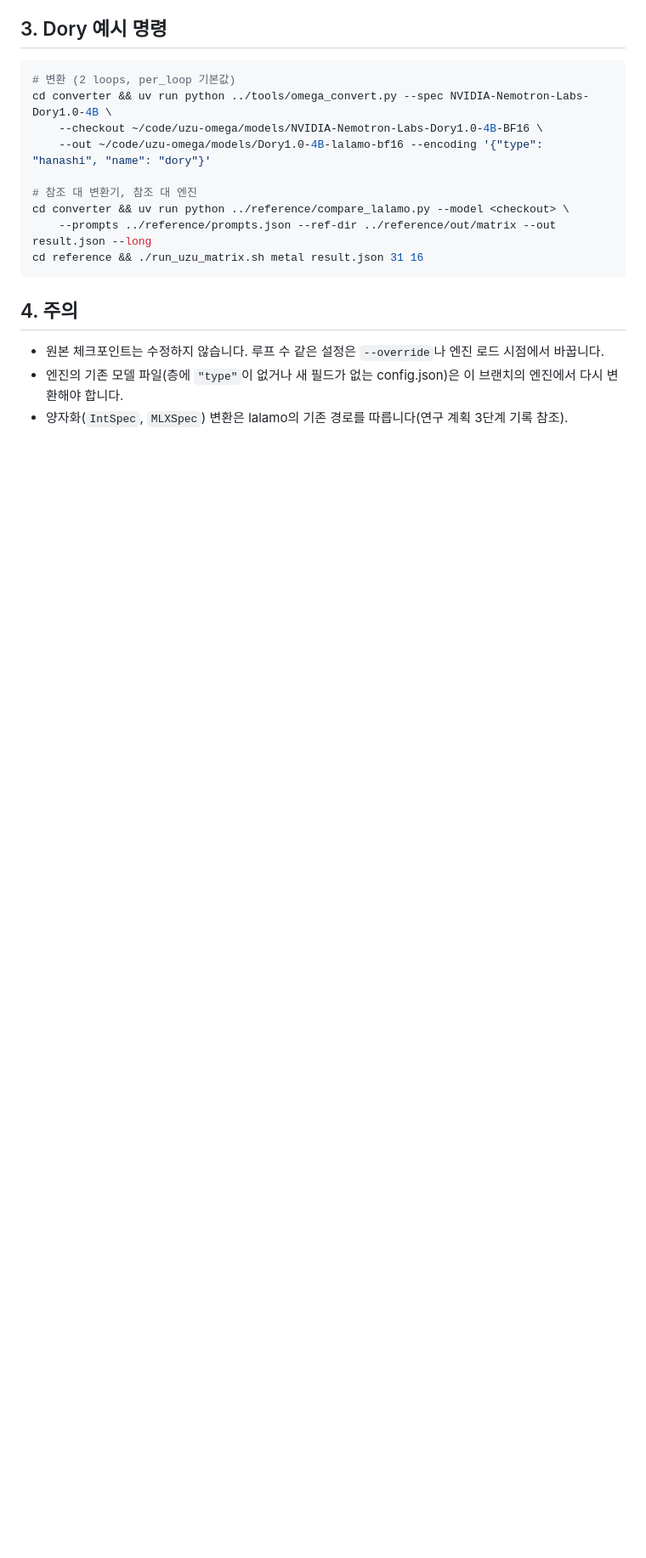
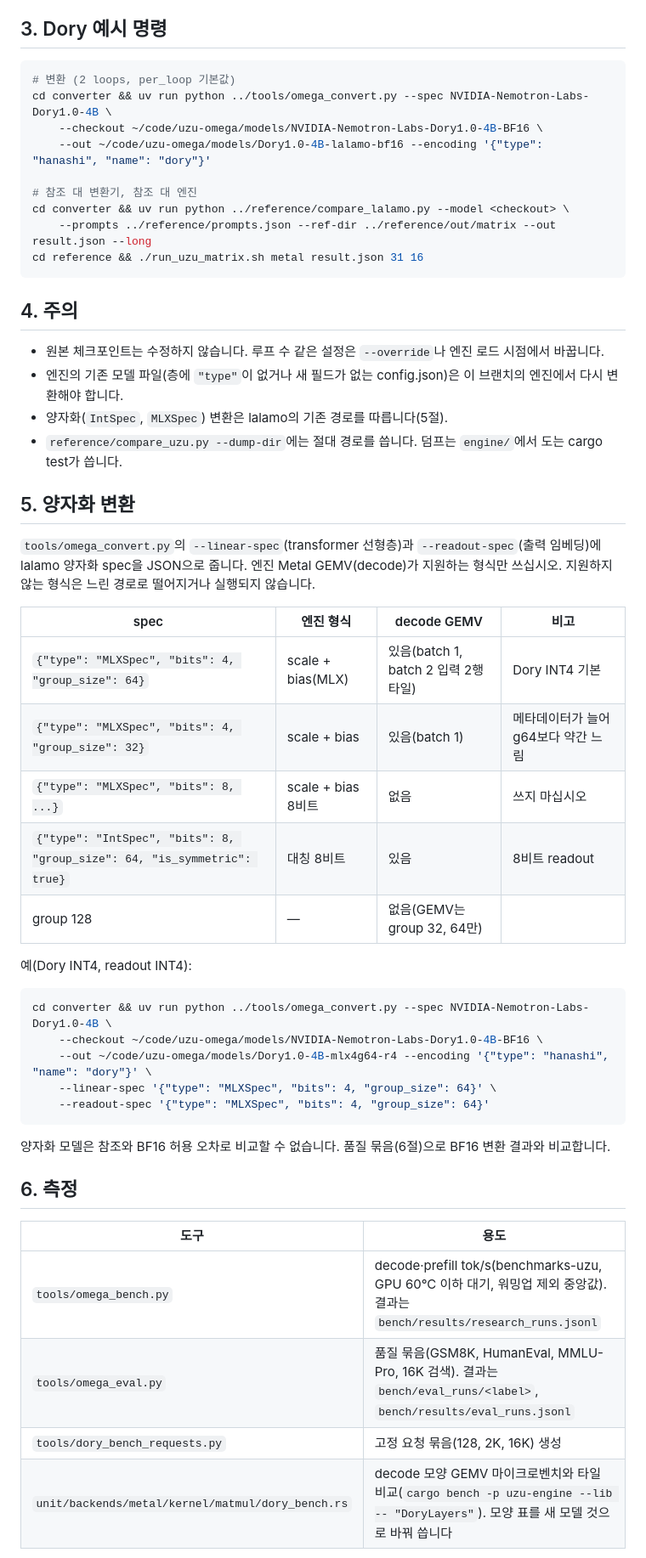
Before and after one commit to Topabaem05/Omegahee, a Markdown page: docs/converter_guide.md, the part around one of its changes. Shown at 85% size. GitHub-like rendering; blank space fills up the shorter version.

Commit message:
Extend the converter guide: quantized formats, measurement, loop wavefront
Co-Authored-By: Claude Opus 5.5 <noreply@anthropic.com>

````diff
--- a/docs/converter_guide.md
+++ b/docs/converter_guide.md
@@ -102,4 +102,41 @@ cd reference && ./run_uzu_matrix.sh metal result.json 31 16
 
 - 원본 체크포인트는 수정하지 않습니다. 루프 수 같은 설정은 `--override`나 엔진 로드 시점에서 바꿉니다.
 - 엔진의 기존 모델 파일(층에 `"type"`이 없거나 새 필드가 없는 config.json)은 이 브랜치의 엔진에서 다시 변환해야 합니다.
-- 양자화(`IntSpec`, `MLXSpec`) 변환은 lalamo의 기존 경로를 따릅니다(연구 계획 3단계 기록 참조).
+- 양자화(`IntSpec`, `MLXSpec`) 변환은 lalamo의 기존 경로를 따릅니다(5절).
+- `reference/compare_uzu.py --dump-dir`에는 절대 경로를 씁니다. 덤프는 `engine/`에서 도는 cargo test가 씁니다.
+
+## 5. 양자화 변환
+
+`tools/omega_convert.py`의 `--linear-spec`(transformer 선형층)과 `--readout-spec`(출력 임베딩)에 lalamo 양자화 spec을
+JSON으로 줍니다. 엔진 Metal GEMV(decode)가 지원하는 형식만 쓰십시오. 지원하지 않는 형식은 느린 경로로 떨어지거나
+실행되지 않습니다.
+
+| spec | 엔진 형식 | decode GEMV | 비고 |
+|---|---|---|---|
+| `{"type": "MLXSpec", "bits": 4, "group_size": 64}` | scale + bias(MLX) | 있음(batch 1, batch 2 입력 2행 타일) | Dory INT4 기본 |
+| `{"type": "MLXSpec", "bits": 4, "group_size": 32}` | scale + bias | 있음(batch 1) | 메타데이터가 늘어 g64보다 약간 느림 |
+| `{"type": "MLXSpec", "bits": 8, ...}` | scale + bias 8비트 | 없음 | 쓰지 마십시오 |
+| `{"type": "IntSpec", "bits": 8, "group_size": 64, "is_symmetric": true}` | 대칭 8비트 | 있음 | 8비트 readout |
+| group 128 | — | 없음(GEMV는 group 32, 64만) | |
+
+예(Dory INT4, readout INT4):
+
+```bash
+cd converter && uv run python ../tools/omega_convert.py --spec NVIDIA-Nemotron-Labs-Dory1.0-4B \
+    --checkout ~/code/uzu-omega/models/NVIDIA-Nemotron-Labs-Dory1.0-4B-BF16 \
+    --out ~/code/uzu-omega/models/Dory1.0-4B-mlx4g64-r4 --encoding '{"type": "hanashi", "name": "dory"}' \
+    --linear-spec '{"type": "MLXSpec", "bits": 4, "group_size": 64}' \
+    --readout-spec '{"type": "MLXSpec", "bits": 4, "group_size": 64}'
+```
+
+양자화 모델은 참조와 BF16 허용 오차로 비교할 수 없습니다. 품질 묶음(6절)으로 BF16 변환 결과와 비교합니다.
+
+## 6. 측정
+
+| 도구 | 용도 |
+|---|---|
+| `tools/omega_bench.py` | decode·prefill tok/s(benchmarks-uzu, GPU 60°C 이하 대기, 워밍업 제외 중앙값). 결과는 `bench/results/research_runs.jsonl` |
+| `tools/omega_eval.py` | 품질 묶음(GSM8K, HumanEval, MMLU-Pro, 16K 검색). 결과는 `bench/eval_runs/<label>`, `bench/results/eval_runs.jsonl` |
+| `tools/dory_bench_requests.py` | 고정 요청 묶음(128, 2K, 16K) 생성 |
+| `unit/backends/metal/kernel/matmul/dory_bench.rs` | decode 모양 GEMV 마이크로벤치와 타일 비교(`cargo bench -p uzu-engine --lib -- "DoryLayers"`). 모양 표를 새 모델 것으로 바꿔 씁니다 |
+
````
Also changed, not shown: other parts of docs/converter_guide.md (+21 -0 lines).
